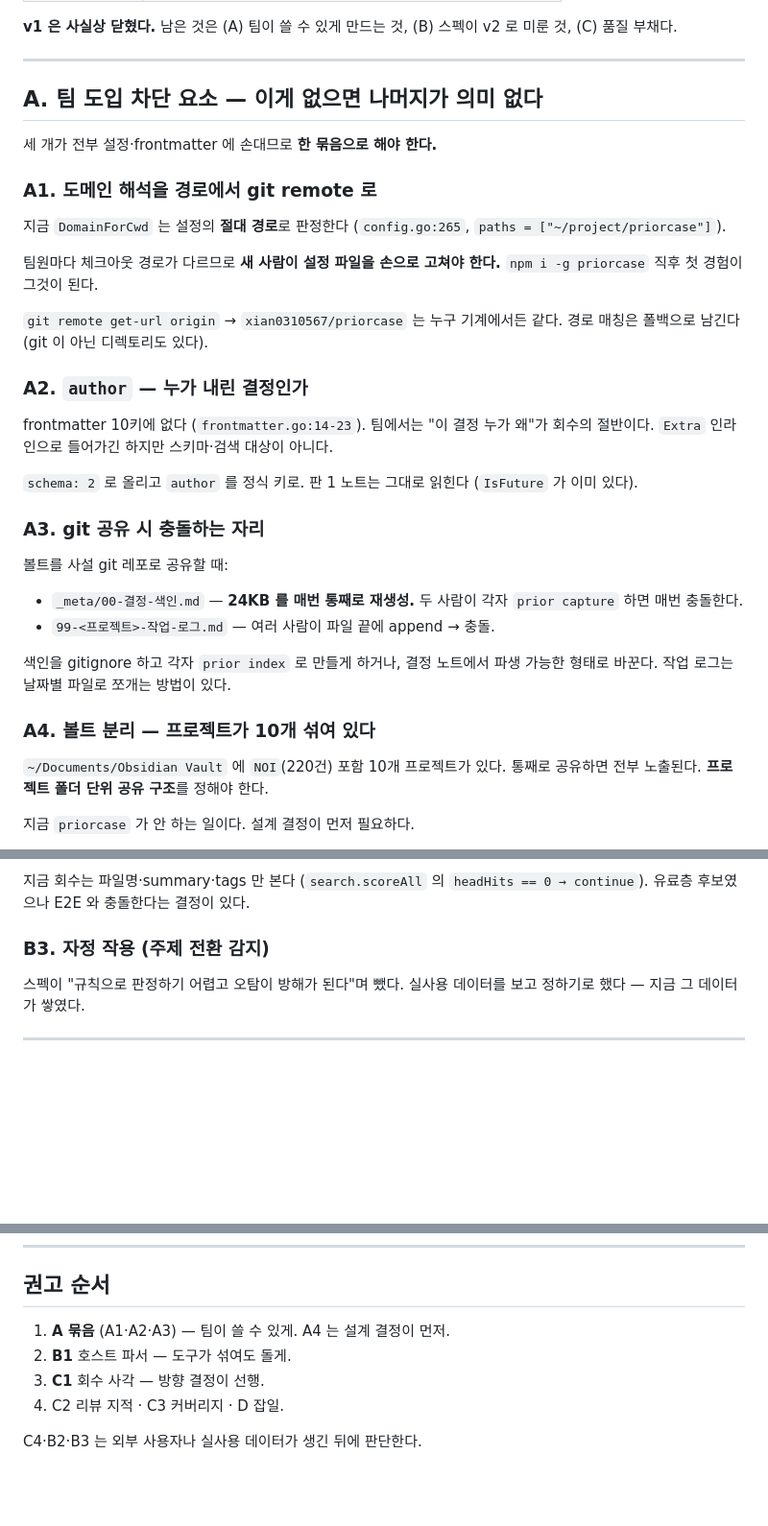
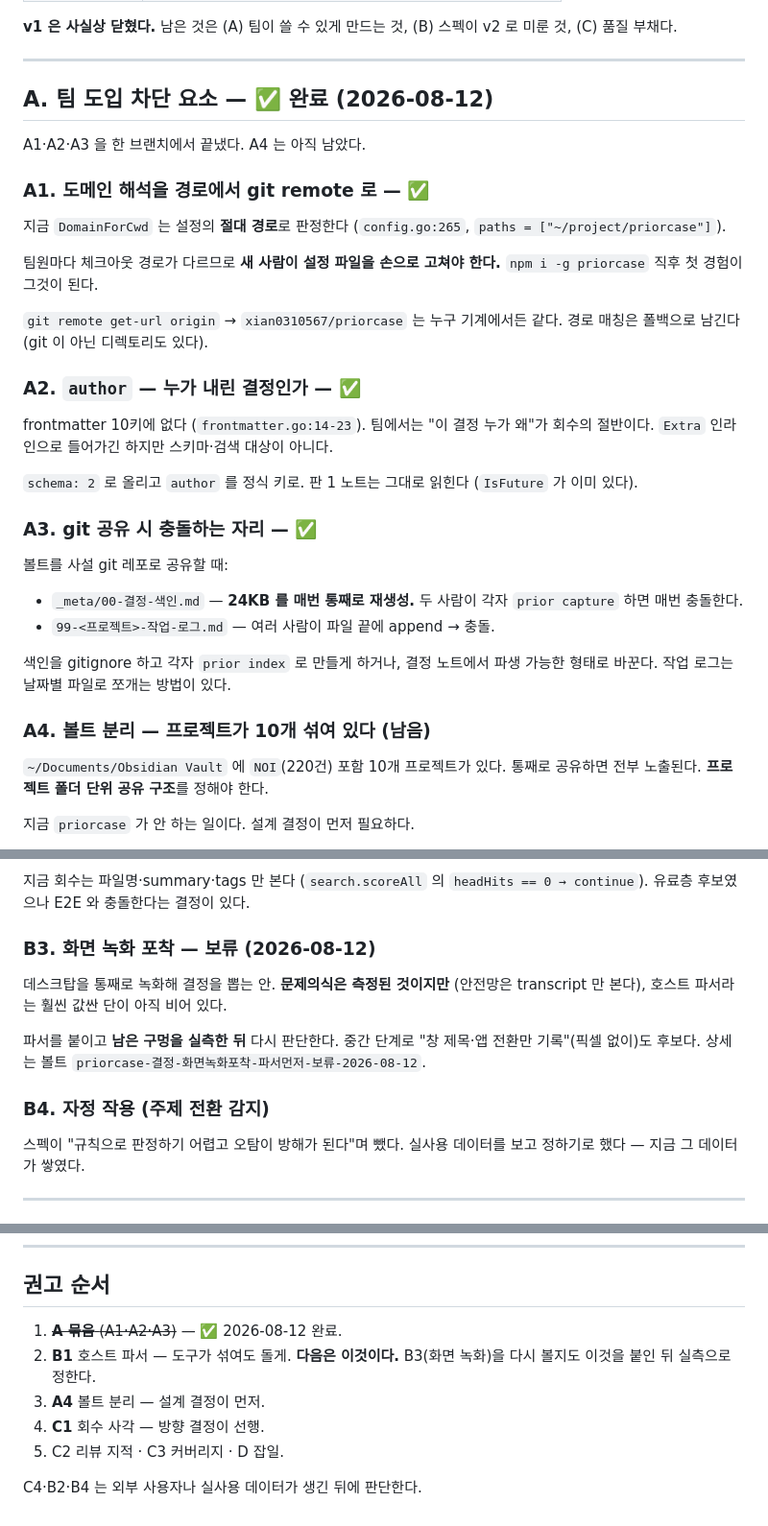
Before and after one commit to xian0310567/priorcase, a Markdown page: docs/plans/2026-08-11-남은-작업-정리.md, 3 parts joined by grey strips. Shown at 96% size. Drawn GitHub-style; blank space fills up the shorter version.

Commit message:
docs(plan): A1·A2·A3 완료 표시, 화면 녹화 포착을 B3 보류 항목으로 넣는다
화면 녹화는 기각이 아니라 보류다 — 문제의식(안전망이 transcript 만 본다)은
측정된 것이지만, 호스트 파서라는 훨씬 값싼 단이 비어 있다. 파서를 붙이고
남은 구멍을 실측한 뒤 다시 판단한다.

보류가 망각이 되지 않도록 방아쇠를 숫자로 적었다.

```diff
--- a/docs/plans/2026-08-11-남은-작업-정리.md
+++ b/docs/plans/2026-08-11-남은-작업-정리.md
@@ -16,11 +16,11 @@ v2 로 미룬 것, (C) 품질 부채다.
 
 ---
 
-## A. 팀 도입 차단 요소 — 이게 없으면 나머지가 의미 없다
+## A. 팀 도입 차단 요소 — ✅ 완료 (2026-08-12)
 
-세 개가 전부 설정·frontmatter 에 손대므로 **한 묶음으로 해야 한다.**
+A1·A2·A3 을 한 브랜치에서 끝냈다. A4 는 아직 남았다.
 
-### A1. 도메인 해석을 경로에서 git remote 로
+### A1. 도메인 해석을 경로에서 git remote 로 — ✅
 
 지금 `DomainForCwd` 는 설정의 **절대 경로**로 판정한다
 (`config.go:265`, `paths = ["~/project/priorcase"]`).
@@ -31,7 +31,7 @@ v2 로 미룬 것, (C) 품질 부채다.
 `git remote get-url origin` → `xian0310567/priorcase` 는 누구 기계에서든 같다.
 경로 매칭은 폴백으로 남긴다 (git 이 아닌 디렉토리도 있다).
 
-### A2. `author` — 누가 내린 결정인가
+### A2. `author` — 누가 내린 결정인가 — ✅
 
 frontmatter 10키에 없다 (`frontmatter.go:14-23`). 팀에서는 "이 결정 누가 왜"가
 회수의 절반이다. `Extra` 인라인으로 들어가긴 하지만 스키마·검색 대상이 아니다.
@@ -39,7 +39,7 @@ frontmatter 10키에 없다 (`frontmatter.go:14-23`). 팀에서는 "이 결정
 `schema: 2` 로 올리고 `author` 를 정식 키로. 판 1 노트는 그대로 읽힌다
 (`IsFuture` 가 이미 있다).
 
-### A3. git 공유 시 충돌하는 자리
+### A3. git 공유 시 충돌하는 자리 — ✅
 
 볼트를 사설 git 레포로 공유할 때:
 
@@ -50,7 +50,7 @@ frontmatter 10키에 없다 (`frontmatter.go:14-23`). 팀에서는 "이 결정
 색인을 gitignore 하고 각자 `prior index` 로 만들게 하거나, 결정 노트에서
 파생 가능한 형태로 바꾼다. 작업 로그는 날짜별 파일로 쪼개는 방법이 있다.
 
-### A4. 볼트 분리 — 프로젝트가 10개 섞여 있다
+### A4. 볼트 분리 — 프로젝트가 10개 섞여 있다 (남음)
 
 `~/Documents/Obsidian Vault` 에 `NOI`(220건) 포함 10개 프로젝트가 있다.
 통째로 공유하면 전부 노출된다. **프로젝트 폴더 단위 공유 구조**를 정해야 한다.
@@ -74,7 +74,16 @@ frontmatter 10키에 없다 (`frontmatter.go:14-23`). 팀에서는 "이 결정
 지금 회수는 파일명·summary·tags 만 본다 (`search.scoreAll` 의
 `headHits == 0 → continue`). 유료층 후보였으나 E2E 와 충돌한다는 결정이 있다.
 
-### B3. 자정 작용 (주제 전환 감지)
+### B3. 화면 녹화 포착 — 보류 (2026-08-12)
+
+데스크탑을 통째로 녹화해 결정을 뽑는 안. **문제의식은 측정된 것이지만**
+(안전망은 transcript 만 본다), 호스트 파서라는 훨씬 값싼 단이 아직 비어 있다.
+
+파서를 붙이고 **남은 구멍을 실측한 뒤** 다시 판단한다. 중간 단계로 "창 제목·앱
+전환만 기록"(픽셀 없이)도 후보다. 상세는 볼트
+`priorcase-결정-화면녹화포착-파서먼저-보류-2026-08-12`.
+
+### B4. 자정 작용 (주제 전환 감지)
 
 스펙이 "규칙으로 판정하기 어렵고 오탐이 방해가 된다"며 뺐다. 실사용 데이터를
 보고 정하기로 했다 — 지금 그 데이터가 쌓였다.
@@ -133,9 +142,11 @@ frontmatter 10키에 없다 (`frontmatter.go:14-23`). 팀에서는 "이 결정
 
 ## 권고 순서
 
-1. **A 묶음** (A1·A2·A3) — 팀이 쓸 수 있게. A4 는 설계 결정이 먼저.
-2. **B1** 호스트 파서 — 도구가 섞여도 돌게.
-3. **C1** 회수 사각 — 방향 결정이 선행.
-4. C2 리뷰 지적 · C3 커버리지 · D 잡일.
+1. ~~**A 묶음** (A1·A2·A3)~~ — ✅ 2026-08-12 완료.
+2. **B1** 호스트 파서 — 도구가 섞여도 돌게. **다음은 이것이다.**
+   B3(화면 녹화)을 다시 볼지도 이것을 붙인 뒤 실측으로 정한다.
+3. **A4** 볼트 분리 — 설계 결정이 먼저.
+4. **C1** 회수 사각 — 방향 결정이 선행.
+5. C2 리뷰 지적 · C3 커버리지 · D 잡일.
 
-C4·B2·B3 는 외부 사용자나 실사용 데이터가 생긴 뒤에 판단한다.
+C4·B2·B4 는 외부 사용자나 실사용 데이터가 생긴 뒤에 판단한다.
```
